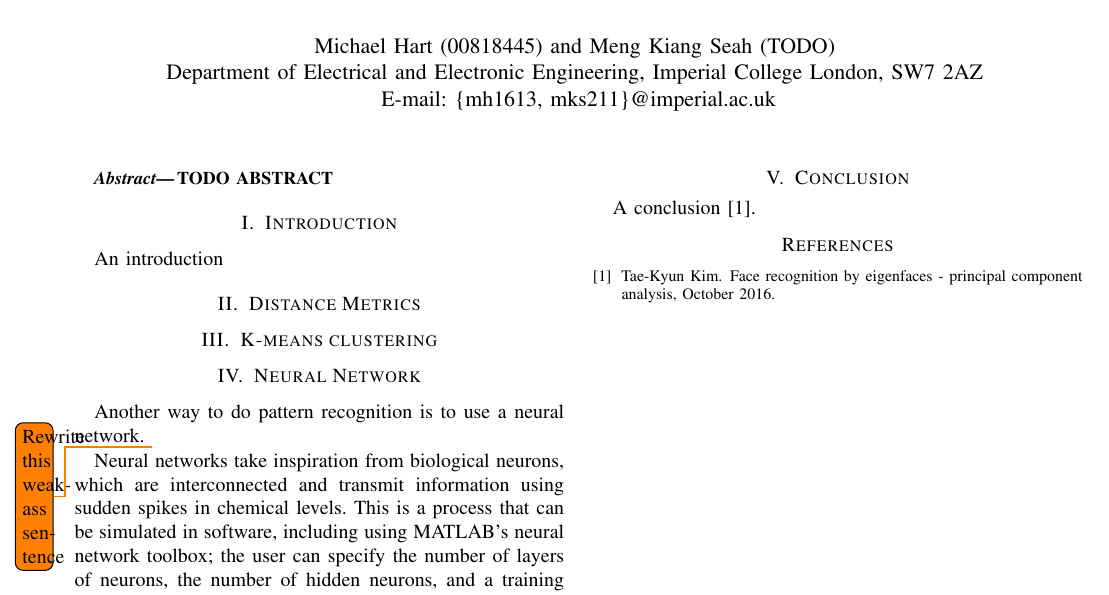
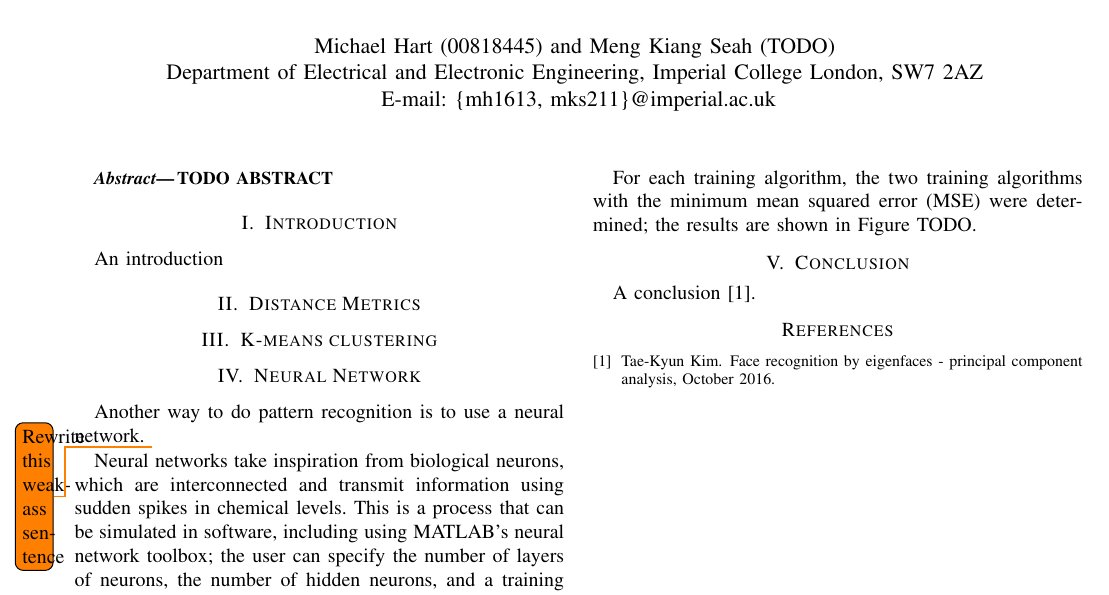
Before and after one commit to michael-hart/PatternRecognitionTwo, a LaTeX paper (main.tex): part of page 1 of 3, cut so that both start at the same text. Compiled offline with pdfLaTeX.

Commit message:
Update on Overleaf.

```diff
--- a/main.tex
+++ b/main.tex
@@ -133,6 +133,9 @@ To fully test the effectiveness of a neural network, the data was partitioned us
 
 For each combination of training algorithm and number of hidden neurons, the network's classification accuracy was determined, along with its classification error as both the sum of squared errors and the mean squared error. The metric used to determine the minimum error is the mean squared error.
 
+For each training algorithm, the two training algorithms with the minimum mean squared error (MSE) were determined; the results are shown in Figure TODO.
+
+
 % We've modified to use ALL the training algorithms and attempted to use a good range of hidden neurons
 % Next is to generate some interesting graphs of training algorithm accuracies, errors etc
 % Can also show how matlab does the generation, validation, and shows the performance
```
